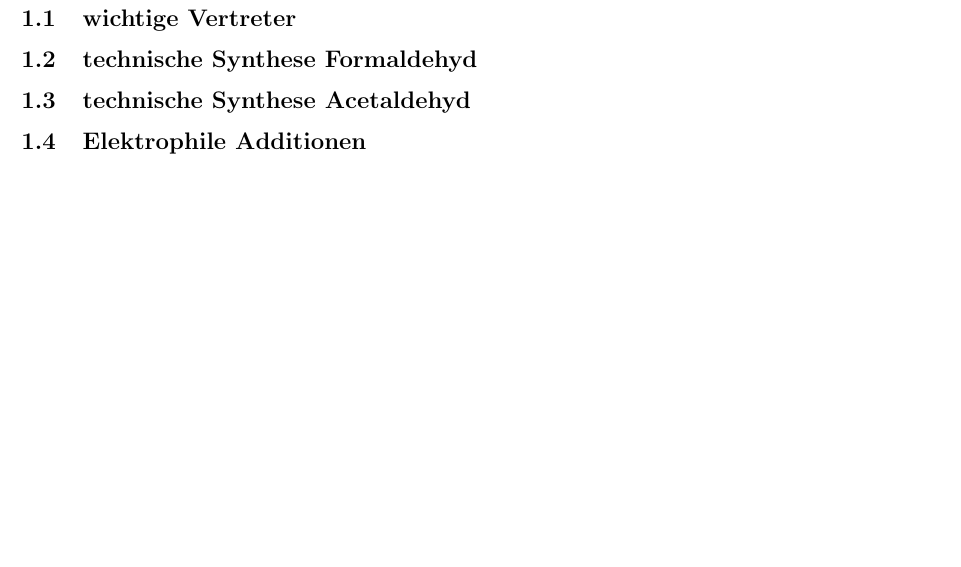
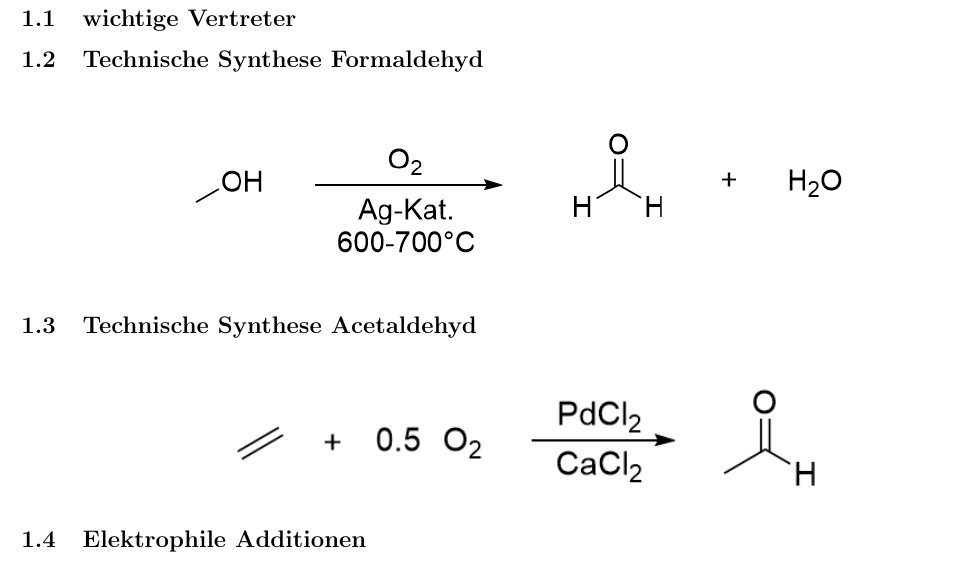
Before and after one commit to hesmertl/OC2-Reaktionsmechanismen, a LaTeX document (main.tex): part of page 2 of 8, cut so that both start at the same text, the shorter picture padded with empty space. Compiled offline with pdfLaTeX.

Commit message:
solved technische Synthesen

```diff
--- a/main.tex
+++ b/main.tex
@@ -17,8 +17,18 @@
 
 \section{Aldehyde und Ketone}
 \subsection{wichtige Vertreter}
-\subsection{technische Synthese Formaldehyd}
-\subsection{technische Synthese Acetaldehyd}
+\subsection{Technische Synthese Formaldehyd}
+\begin{figure}[H]
+	\centering
+	\includegraphics[width=0.75\linewidth]{Bilder/technische Synthese Formaldehyd.png}
+\end{figure}
+
+\subsection{Technische Synthese Acetaldehyd}
+\begin{figure}[H]
+	\centering
+	\includegraphics[width=0.65\linewidth]{Bilder/technische Synthese Acetaldehyd.png}
+\end{figure}
+
 \subsection{Elektrophile Additionen}
 \subsubsection{Protonierung von Carbonylen}
 \begin{figure}[H]
```
Also changed, not shown: Bilder/technische Synthese Acetaldehyd.png (added), Bilder/technische Synthese Formaldehyd.png (added), main.pdf, 2 other files.
